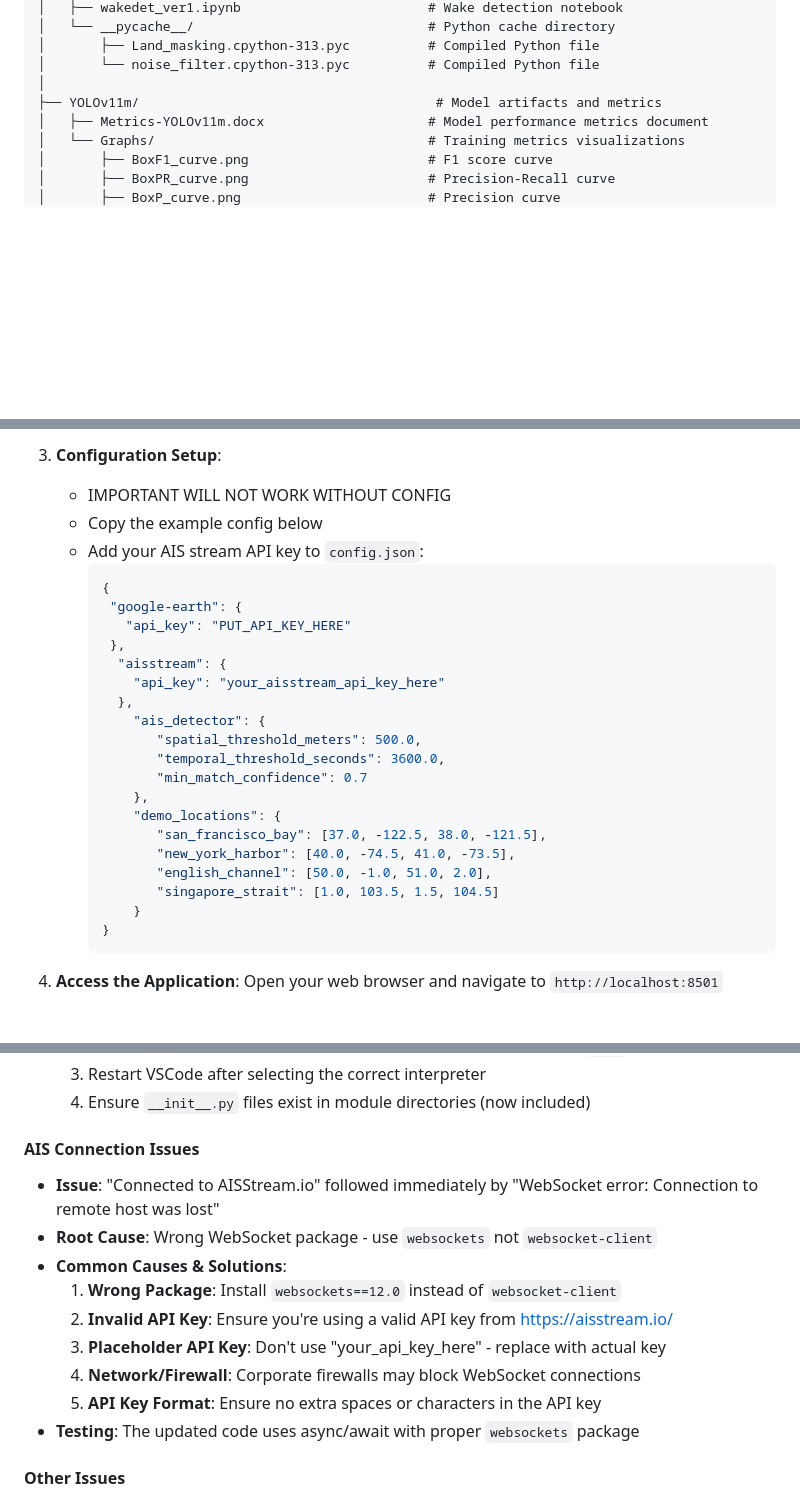
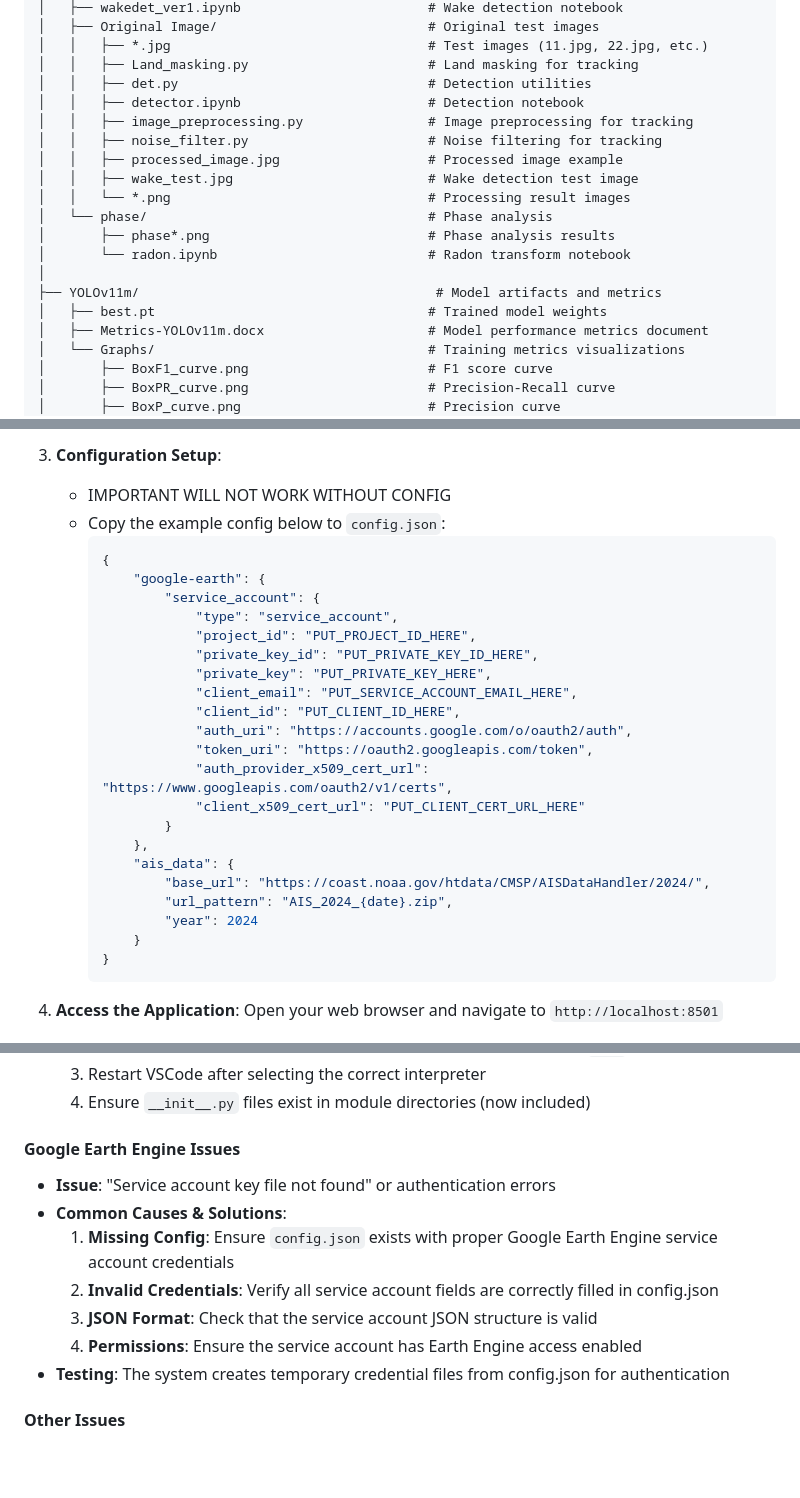
Before and after one commit to ioEclipse/SAR-SHIP-DETECTION, a Markdown page: CLAUDE.md, 3 parts joined by grey strips. Drawn GitHub-style; blank space fills up the shorter version.

````diff
--- a/CLAUDE.md
+++ b/CLAUDE.md
@@ -180,9 +196,20 @@ SAR-SHIP-DETECTION/
 │   ├── wakedet_ver1.ipynb                        # Wake detection notebook
-│   └── __pycache__/                              # Python cache directory
-│       ├── Land_masking.cpython-313.pyc          # Compiled Python file
-│       └── noise_filter.cpython-313.pyc          # Compiled Python file
+│   ├── Original Image/                           # Original test images
+│   │   ├── *.jpg                                 # Test images (11.jpg, 22.jpg, etc.)
+│   │   ├── Land_masking.py                       # Land masking for tracking
+│   │   ├── det.py                                # Detection utilities
+│   │   ├── detector.ipynb                        # Detection notebook
+│   │   ├── image_preprocessing.py                # Image preprocessing for tracking
+│   │   ├── noise_filter.py                       # Noise filtering for tracking
+│   │   ├── processed_image.jpg                   # Processed image example
+│   │   ├── wake_test.jpg                         # Wake detection test image
+│   │   └── *.png                                 # Processing result images
+│   └── phase/                                    # Phase analysis
+│       ├── phase*.png                            # Phase analysis results
+│       └── radon.ipynb                           # Radon transform notebook
 │
 ├── YOLOv11m/                                      # Model artifacts and metrics
+│   ├── best.pt                                   # Trained model weights
 │   ├── Metrics-YOLOv11m.docx                     # Model performance metrics document
 │   └── Graphs/                                   # Training metrics visualizations
 │       ├── BoxF1_curve.png                       # F1 score curve
@@ -266,26 +293,27 @@ Docker provides a consistent, isolated environment that eliminates dependency co
 
 3. **Configuration Setup**:
    * IMPORTANT WILL NOT WORK WITHOUT CONFIG
-   * Copy the example config below
-   * Add your AIS stream API key to `config.json`:
+   * Copy the example config below to `config.json`:
      ```json
      {
-      "google-earth": {
-        "api_key": "PUT_API_KEY_HERE"
-      },
-       "aisstream": {
-         "api_key": "your_aisstream_api_key_here"
-       },
-         "ais_detector": {
-            "spatial_threshold_meters": 500.0,
-            "temporal_threshold_seconds": 3600.0,
-            "min_match_confidence": 0.7
+         "google-earth": {
+             "service_account": {
+                 "type": "service_account",
+                 "project_id": "PUT_PROJECT_ID_HERE",
+                 "private_key_id": "PUT_PRIVATE_KEY_ID_HERE",
+                 "private_key": "PUT_PRIVATE_KEY_HERE",
+                 "client_email": "PUT_SERVICE_ACCOUNT_EMAIL_HERE",
+                 "client_id": "PUT_CLIENT_ID_HERE",
+                 "auth_uri": "https://accounts.google.com/o/oauth2/auth",
+                 "token_uri": "https://oauth2.googleapis.com/token",
+                 "auth_provider_x509_cert_url": "https://www.googleapis.com/oauth2/v1/certs",
+                 "client_x509_cert_url": "PUT_CLIENT_CERT_URL_HERE"
+             }
          },
-         "demo_locations": {
-            "san_francisco_bay": [37.0, -122.5, 38.0, -121.5],
-            "new_york_harbor": [40.0, -74.5, 41.0, -73.5],
-            "english_channel": [50.0, -1.0, 51.0, 2.0],
-            "singapore_strait": [1.0, 103.5, 1.5, 104.5]
+         "ais_data": {
+             "base_url": "https://coast.noaa.gov/htdata/CMSP/AISDataHandler/2024/",
+             "url_pattern": "AIS_2024_{date}.zip",
+             "year": 2024
          }
      }
      ```
@@ -413,16 +441,14 @@ To ensure a clean, reproducible, and isolated environment for running the applic
   3. Restart VSCode after selecting the correct interpreter
   4. Ensure `__init__.py` files exist in module directories (now included)
 
-#### AIS Connection Issues
-* **Issue**: "Connected to AISStream.io" followed immediately by "WebSocket error: Connection to remote host was lost"
-* **Root Cause**: Wrong WebSocket package - use `websockets` not `websocket-client`
+#### Google Earth Engine Issues
+* **Issue**: "Service account key file not found" or authentication errors
 * **Common Causes & Solutions**:
-  1. **Wrong Package**: Install `websockets==12.0` instead of `websocket-client`
-  2. **Invalid API Key**: Ensure you're using a valid API key from https://aisstream.io/
-  3. **Placeholder API Key**: Don't use "your_api_key_here" - replace with actual key
-  4. **Network/Firewall**: Corporate firewalls may block WebSocket connections
-  5. **API Key Format**: Ensure no extra spaces or characters in the API key
-* **Testing**: The updated code uses async/await with proper `websockets` package
+  1. **Missing Config**: Ensure `config.json` exists with proper Google Earth Engine service account credentials
+  2. **Invalid Credentials**: Verify all service account fields are correctly filled in config.json
+  3. **JSON Format**: Check that the service account JSON structure is valid
+  4. **Permissions**: Ensure the service account has Earth Engine access enabled
+* **Testing**: The system creates temporary credential files from config.json for authentication
 
 #### Other Issues
 * **Streamlit Issues**: Try `pip install --upgrade streamlit`
````
Also changed, not shown: other parts of CLAUDE.md (+41 -25 lines), README.md (+44 -36 lines).
